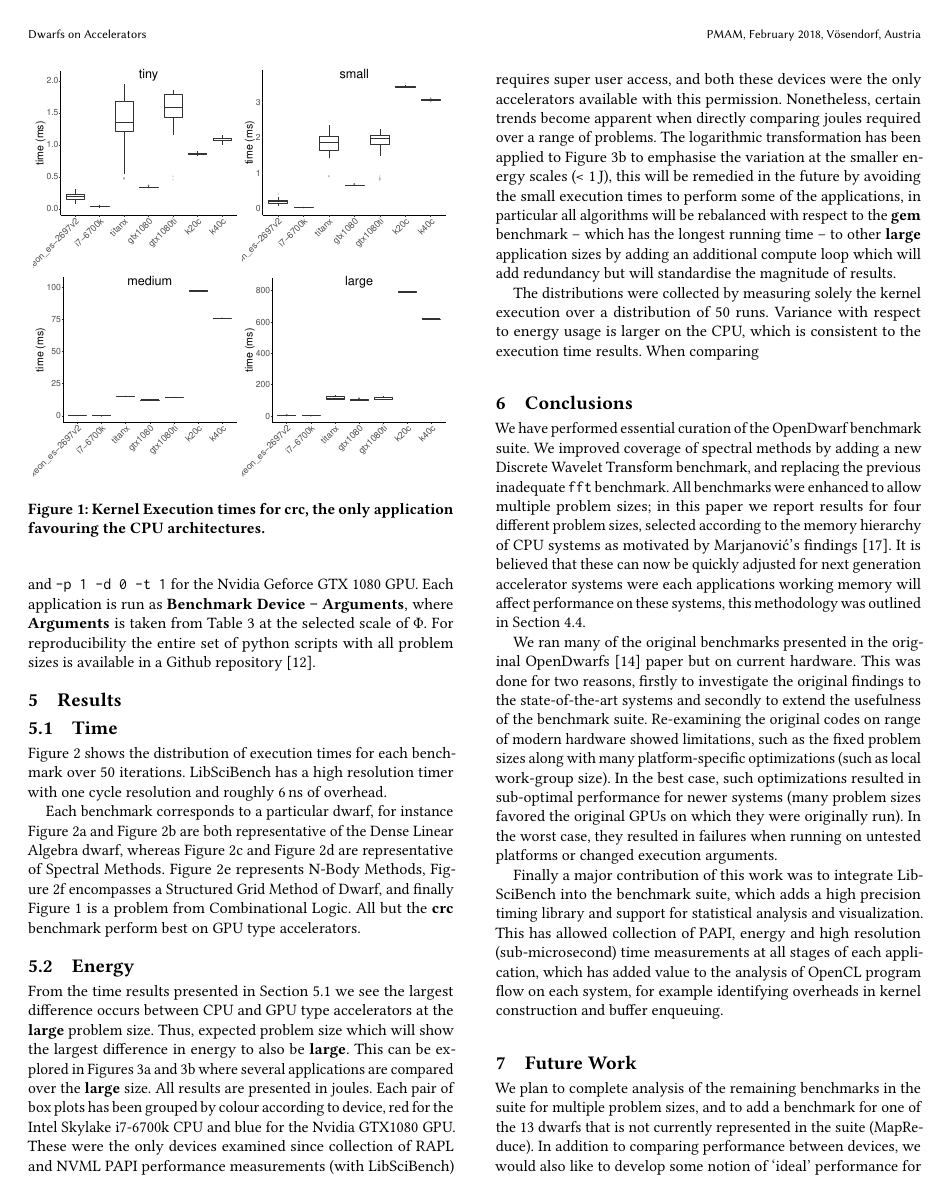
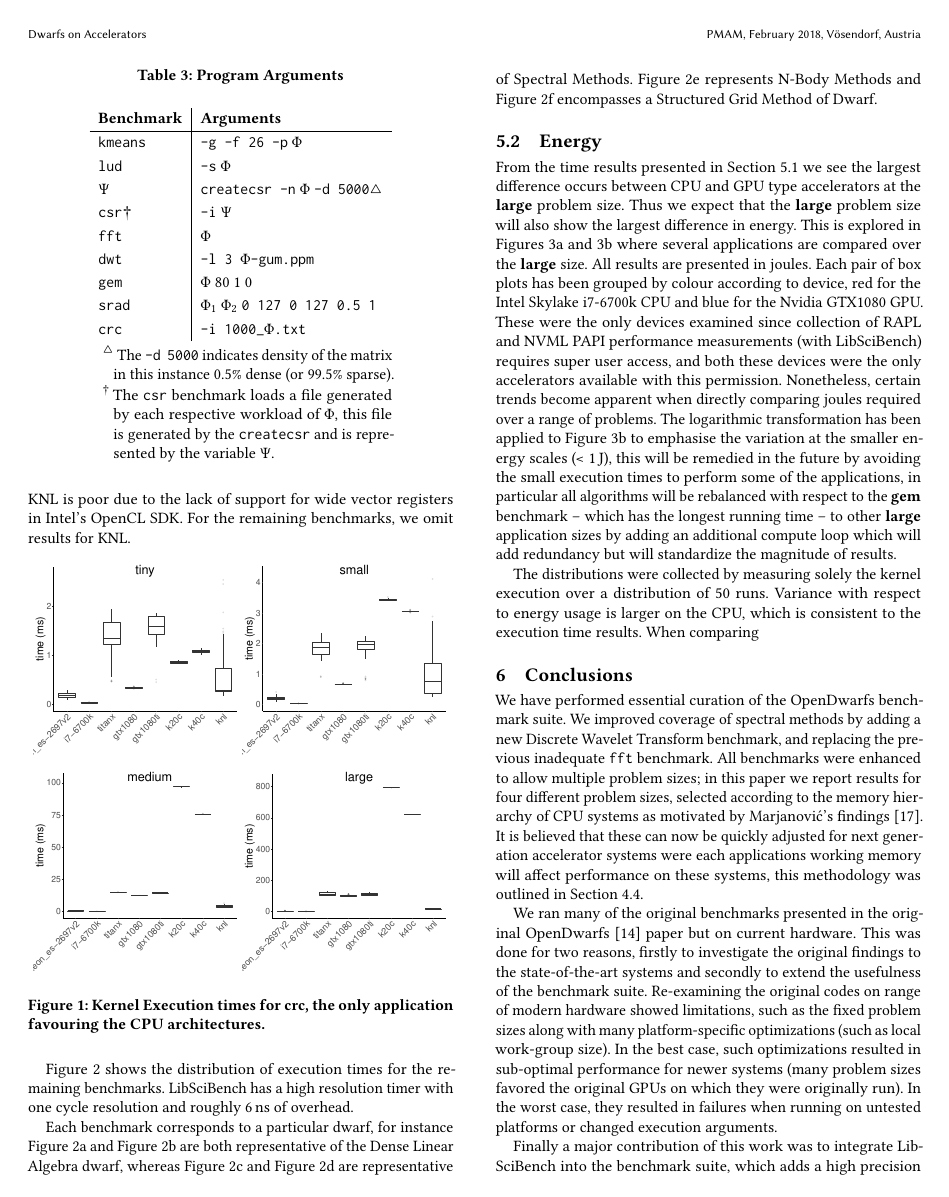
Before and after one commit to BeauJoh/Benchmarking-bioinformatics-workloads-and-exploring-suitability-for-heterogeneous-HPC-artefact, a LaTeX paper (document.tex, which reads conclusions/conclusions.tex, experimental_setup/setting_sizes.tex, results/energy.tex): page 5 of 8. Compiled offline with pdfLaTeX.

Commit message:
fix CRC plot; reorder explanation
And some random cleanups

```diff
--- a/conclusions/conclusions.tex
+++ b/conclusions/conclusions.tex
@@ -1,7 +1,7 @@
 \documentclass[../document.tex]{subfiles}
 \begin{document}\label{sec:conclusions}
 
-We have performed essential curation of the OpenDwarf benchmark suite.
+We have performed essential curation of the OpenDwarfs benchmark suite.
 We improved coverage of spectral methods by adding a new Discrete Wavelet Transform benchmark, and replacing the previous inadequate {\tt fft} benchmark.
 All benchmarks were enhanced to allow multiple problem sizes; in this paper we report results for four different problem sizes, selected according to the memory hierarchy of CPU systems as motivated by Marjanovi{\'c}'s findings~\cite{marjanovic2016hpc}.
 It is believed that these can now be quickly adjusted for next generation accelerator systems were each applications working memory will affect performance on these systems, this methodology was outlined in Section~\ref{ssec:setting_sizes}.
--- a/experimental_setup/setting_sizes.tex
+++ b/experimental_setup/setting_sizes.tex
@@ -121,11 +135,3 @@ The final datasets used for {\tt gem} and all other benchmarks can be found in t
 	\end{threeparttable}
 \end{table}
 
-\begin{figure}[h]
-\centering
-\includegraphics[width=0.23\textwidth]{figures/time-results/generate_crc_tiny_boxplot-1}
-\includegraphics[width=0.23\textwidth]{figures/time-results/generate_crc_small_boxplot-1}
-
-\includegraphics[width=0.23\textwidth]{figures/time-results/generate_crc_medium_boxplot-1}
-\includegraphics[width=0.23\textwidth]{figures/time-results/generate_crc_large_boxplot-1}
-\caption{Kernel Execution times for {\bf crc}, the only application favouring the CPU architectures.}
@@ -136,5 +138 @@ Where $\Phi$ is substituted as the argument for each benchmark, it is taken as t
-Each {\bf Device} can be selected in a uniform way between applications using the same notation, on this system {\bf Device} comprises of {\tt -p 1 -d 0 -t 0} for the Intel Skylake CPU, where {\tt p} and {\tt d} are the integer identifier of the platform and device to respectively use, and {\tt -p 1 -d 0 -t 1} for the Nvidia Geforce GTX 1080 GPU.
-Each application is run as {\bf Benchmark} {\bf Device} {\tt --} {\bf Arguments}, where {\bf Arguments} is taken from Table~\ref{tab:program_arguments} at the selected scale of $\Phi$.
-For reproducibility the entire set of python scripts with all problem sizes is available in a Github repository~\cite{johnston2017}.
-
 \end{document}
--- a/results/energy.tex
+++ b/results/energy.tex
@@ -21,13 +21,13 @@
 \todo{Does energy scale with problem size for all benchmarks? Maybe not since dwarfs with large memory access cache misses could add huge overheads}
 
 From the time results presented in Section~\ref{ssec:time} we see the largest difference occurs between CPU and GPU type accelerators at the {\bf large} problem size.
-Thus, expected problem size which will show the largest difference in energy to also be {\bf large}.
-This can be explored in Figures~\ref{fig:energy} and~\ref{fig:energy-log} where several applications are compared over the {\bf large} size.
+Thus we expect that the {\bf large} problem size will also show the largest difference in energy.
+This is explored in Figures~\ref{fig:energy} and~\ref{fig:energy-log} where several applications are compared over the {\bf large} size.
 All results are presented in joules.
 Each pair of box plots has been grouped by colour according to device, red for the Intel Skylake i7-6700k CPU and blue for the Nvidia GTX1080 GPU.
 These were the only devices examined since collection of RAPL and NVML PAPI performance measurements (with LibSciBench) requires super user access, and both these devices were the only accelerators available with this permission.
 Nonetheless, certain trends become apparent when directly comparing joules required over a range of problems.
-The logarithmic transformation has been applied to Figure~\ref{fig:energy-log} to emphasise the variation at the smaller energy scales (< \SI{1}{\joule}), this will be remedied in the future by avoiding the small execution times to perform some of the applications, in particular all algorithms will be rebalanced with respect to the {\bf gem} benchmark -- which has the longest running time -- to other {\bf large} application sizes by adding an additional compute loop which will add redundancy but will standardise the magnitude of results.
+The logarithmic transformation has been applied to Figure~\ref{fig:energy-log} to emphasise the variation at the smaller energy scales (< \SI{1}{\joule}), this will be remedied in the future by avoiding the small execution times to perform some of the applications, in particular all algorithms will be rebalanced with respect to the {\bf gem} benchmark -- which has the longest running time -- to other {\bf large} application sizes by adding an additional compute loop which will add redundancy but will standardize the magnitude of results.
 
 The distributions were collected by measuring solely the kernel execution over a distribution of 50 runs.
 Variance with respect to energy usage is larger on the CPU, which is consistent to the execution time results.
--- a/results/time.tex
+++ b/results/time.tex
@@ -3,3 +7,22 @@
+All other benchmarks perform best on GPU type accelerators; furthermore, the performance on the KNL is poor due to the lack of support for wide vector registers in Intel's OpenCL SDK.
+For the remaining benchmarks, we omit results for KNL.
+
+\begin{figure}[h]
+	\centering
+	\includegraphics[width=0.23\textwidth]{figures/time-results/generate_crc_tiny_boxplot_knl-1}
+	\includegraphics[width=0.23\textwidth]{figures/time-results/generate_crc_small_boxplot_knl-1}
+
+	\includegraphics[width=0.23\textwidth]{figures/time-results/generate_crc_medium_boxplot_knl-1}
+	\includegraphics[width=0.23\textwidth]{figures/time-results/generate_crc_large_boxplot_knl-1}
+	\caption{Kernel Execution times for {\bf crc}, the only application favouring the CPU architectures.}
+	\label{fig:time-crc}
+\end{figure}
+
+Figure~\ref{fig:time} shows the distribution of execution times for the remaining benchmarks.
+LibSciBench has a high resolution timer with one cycle resolution and roughly \SI{6}{\nano\second} of overhead.
+
+Each benchmark corresponds to a particular dwarf, for instance Figure~\ref{fig:time-kmeans} and Figure~\ref{fig:time-lud} are both representative of the Dense Linear Algebra dwarf, whereas Figure~\ref{fig:time-dwt} and Figure~\ref{fig:time-fft} are representative of Spectral Methods.
+Figure~\ref{fig:time-gem} represents N-Body Methods and Figure~\ref{fig:time-srad} encompasses a Structured Grid Method of Dwarf.
 
 \captionsetup[subfigure]{justification=raggedright,singlelinecheck=false}
 
@@ -55,13 +78,6 @@
 \end{figure*}
 
 
-Figure~\ref{fig:time} shows the distribution of execution times for each benchmark over 50 iterations.
-LibSciBench has a high resolution timer with one cycle resolution and roughly \SI{6}{\nano\second} of overhead.
-
-Each benchmark corresponds to a particular dwarf, for instance Figure~\ref{fig:time-kmeans} and Figure~\ref{fig:time-lud} are both representative of the Dense Linear Algebra dwarf, whereas Figure~\ref{fig:time-dwt} and Figure~\ref{fig:time-fft} are representative of Spectral Methods.
-Figure~\ref{fig:time-gem} represents N-Body Methods, Figure~\ref{fig:time-srad} encompasses a Structured Grid Method of Dwarf, and finally Figure~\ref{fig:time-crc} is a problem from Combinational Logic.
-All but the {\bf crc} benchmark perform best on GPU type accelerators.
-
 \todo{Are there any benchmarks where increasing the problem sizes makes results worse for the GPU?}
 \todo{How does changing problem sizes affect benchmark performance across a range of platforms (selected accordingly to cache size)?}
 \todo{Comment on the similarities within a dwarf and the differences between them.}
```
Also changed, not shown: bibliography/bibliography.bib (+1 -1 lines), experimental_setup/software.tex (+3 -3 lines), figures/time-results/generate_crc_large_boxplot-1.pdf, figures/time-results/generate_crc_large_boxplot_knl-1.pdf, figures/time-results/generate_crc_medium_boxplot-1.pdf, figures/time-results/generate_crc_medium_boxplot_knl-1.pdf, figures/time-results/generate_crc_small_boxplot-1.pdf, figures/time-results/generate_crc_small_boxplot_knl-1.pdf, figures/time-results/generate_crc_tiny_boxplot-1.pdf, figures/time-results/generate_crc_tiny_boxplot_knl-1.pdf, experimental_setup/setting_sizes.tex (78 more changed lines), results/time.tex (4 more changed lines).
